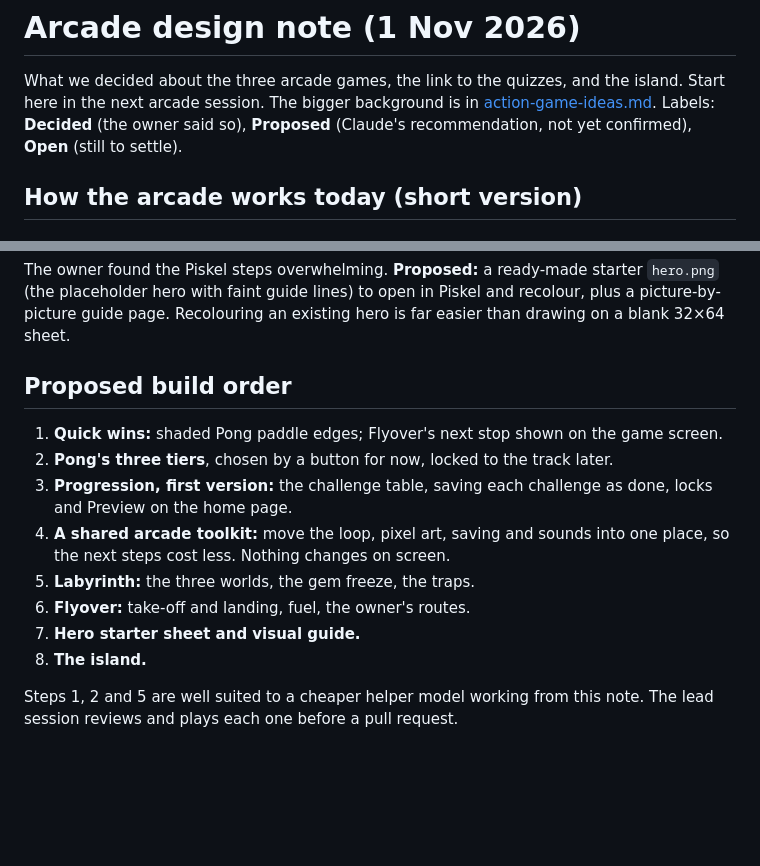
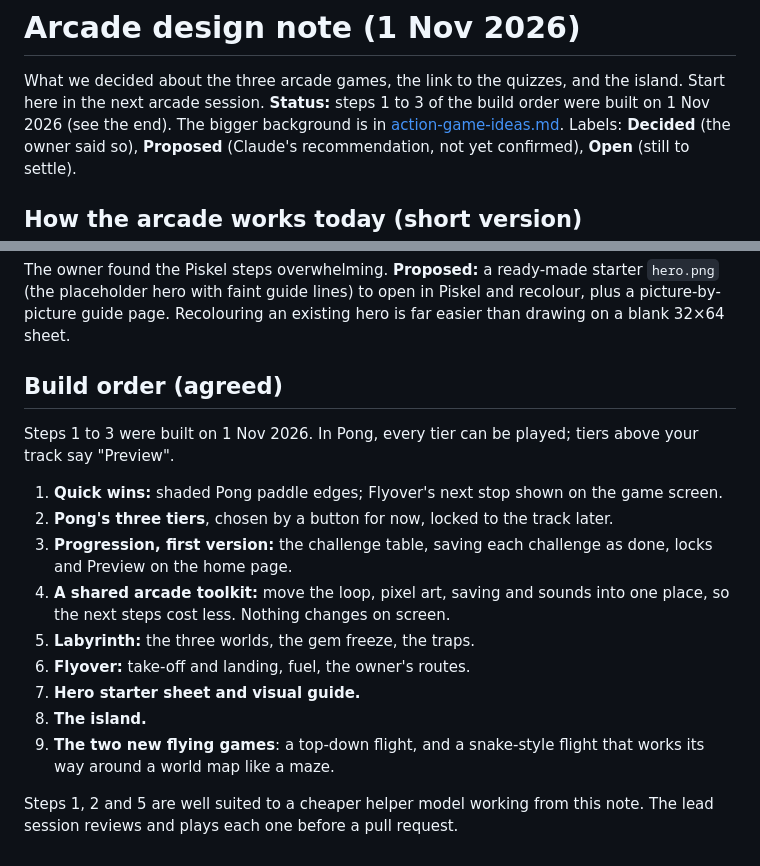
Before and after one commit to jcm-book-library/recall-arcade, a Markdown page: docs/arcade-design.md, 2 parts joined by grey strips. Rendered like a GitHub page; blank space fills up the shorter version.

```diff
--- a/docs/arcade-design.md
+++ b/docs/arcade-design.md
@@ -1,7 +1,7 @@
 # Arcade design note (1 Nov 2026)
 
 What we decided about the three arcade games, the link to the quizzes, and the island. Start here
-in the next arcade session. The bigger background is in [action-game-ideas.md](action-game-ideas.md).
+in the next arcade session. **Status:** steps 1 to 3 of the build order were built on 1 Nov 2026 (see the end). The bigger background is in [action-game-ideas.md](action-game-ideas.md).
 Labels: **Decided** (the owner said so), **Proposed** (Claude's recommendation, not yet confirmed),
 **Open** (still to settle).
 
@@ -100,7 +104,9 @@ The owner found the Piskel steps overwhelming. **Proposed:** a ready-made starte
 placeholder hero with faint guide lines) to open in Piskel and recolour, plus a picture-by-picture
 guide page. Recolouring an existing hero is far easier than drawing on a blank 32×64 sheet.
 
-## Proposed build order
+## Build order (agreed)
+Steps 1 to 3 were built on 1 Nov 2026. In Pong, every tier can be played; tiers above your track say
+"Preview".
 1. **Quick wins:** shaded Pong paddle edges; Flyover's next stop shown on the game screen.
 2. **Pong's three tiers**, chosen by a button for now, locked to the track later.
 3. **Progression, first version:** the challenge table, saving each challenge as done, locks and
@@ -111,6 +117,8 @@ guide page. Recolouring an existing hero is far easier than drawing on a blank 3
 6. **Flyover:** take-off and landing, fuel, the owner's routes.
 7. **Hero starter sheet and visual guide.**
 8. **The island.**
+9. **The two new flying games**: a top-down flight, and a snake-style flight that works its way
+   around a world map like a maze.
 
 Steps 1, 2 and 5 are well suited to a cheaper helper model working from this note. The lead session
 reviews and plays each one before a pull request.
```
Also changed, not shown: other parts of docs/arcade-design.md (+15 -11 lines), docs/roadmap.md (+34 -0 lines).
